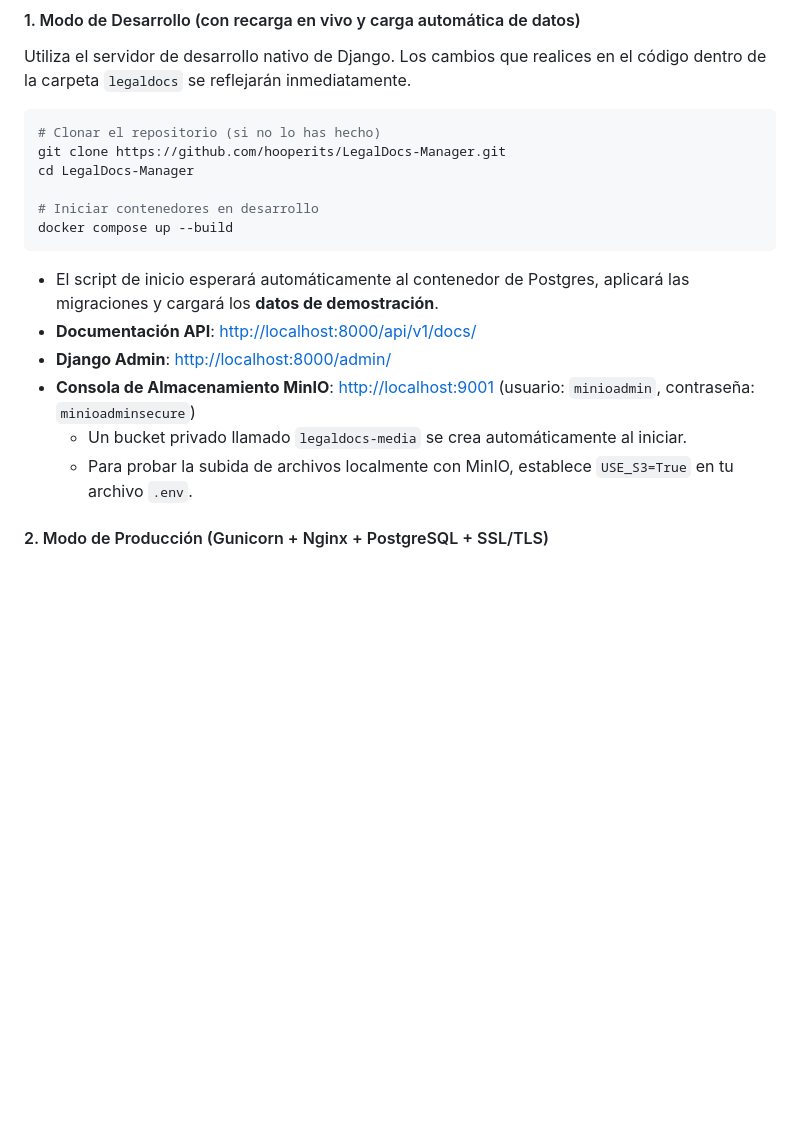
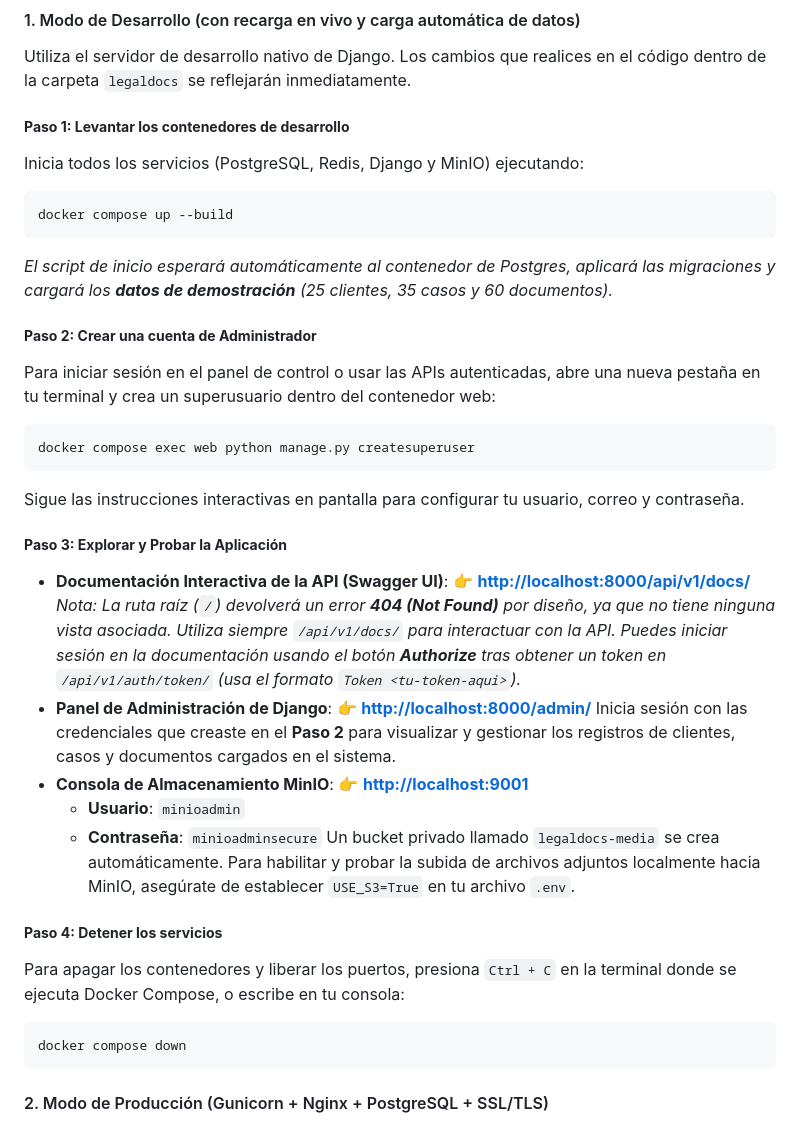
Before and after one commit to hooperits/LegalDocs-Manager, a Markdown page: README.md, the part around the change. Drawn GitHub-style; blank space fills up the shorter version.

Commit message:
docs: agregar guia paso a paso en readme para ejecucion local

````diff
--- a/README.md
+++ b/README.md
@@ -768,22 +768,39 @@ Docker Compose te permite levantar la arquitectura completa (base de datos y dep
 
 Utiliza el servidor de desarrollo nativo de Django. Los cambios que realices en el código dentro de la carpeta `legaldocs` se reflejarán inmediatamente.
 
+##### **Paso 1: Levantar los contenedores de desarrollo**
+Inicia todos los servicios (PostgreSQL, Redis, Django y MinIO) ejecutando:
 ```bash
-# Clonar el repositorio (si no lo has hecho)
-git clone https://github.com/hooperits/LegalDocs-Manager.git
-cd LegalDocs-Manager
-
-# Iniciar contenedores en desarrollo
 docker compose up --build
 ```
+*El script de inicio esperará automáticamente al contenedor de Postgres, aplicará las migraciones y cargará los **datos de demostración** (25 clientes, 35 casos y 60 documentos).*
 
-- El script de inicio esperará automáticamente al contenedor de Postgres, aplicará las migraciones y cargará los **datos de demostración**.
-- **Documentación API**: [http://localhost:8000/api/v1/docs/](http://localhost:8000/api/v1/docs/)
-- **Django Admin**: [http://localhost:8000/admin/](http://localhost:8000/admin/)
-- **Consola de Almacenamiento MinIO**: [http://localhost:9001](http://localhost:9001) (usuario: `minioadmin`, contraseña: `minioadminsecure`)
-  - Un bucket privado llamado `legaldocs-media` se crea automáticamente al iniciar.
-  - Para probar la subida de archivos localmente con MinIO, establece `USE_S3=True` en tu archivo `.env`.
+##### **Paso 2: Crear una cuenta de Administrador**
+Para iniciar sesión en el panel de control o usar las APIs autenticadas, abre una nueva pestaña en tu terminal y crea un superusuario dentro del contenedor web:
+```bash
+docker compose exec web python manage.py createsuperuser
+```
+Sigue las instrucciones interactivas en pantalla para configurar tu usuario, correo y contraseña.
 
+##### **Paso 3: Explorar y Probar la Aplicación**
+
+*   **Documentación Interactiva de la API (Swagger UI)**:
+    👉 **[http://localhost:8000/api/v1/docs/](http://localhost:8000/api/v1/docs/)**
+    *Nota: La ruta raíz (`/`) devolverá un error **404 (Not Found)** por diseño, ya que no tiene ninguna vista asociada. Utiliza siempre `/api/v1/docs/` para interactuar con la API. Puedes iniciar sesión en la documentación usando el botón **Authorize** tras obtener un token en `/api/v1/auth/token/` (usa el formato `Token <tu-token-aqui>`).*
+*   **Panel de Administración de Django**:
+    👉 **[http://localhost:8000/admin/](http://localhost:8000/admin/)**
+    Inicia sesión con las credenciales que creaste en el **Paso 2** para visualizar y gestionar los registros de clientes, casos y documentos cargados en el sistema.
+*   **Consola de Almacenamiento MinIO**:
+    👉 **[http://localhost:9001](http://localhost:9001)**
+    *   **Usuario**: `minioadmin`
+    *   **Contraseña**: `minioadminsecure`
+    Un bucket privado llamado `legaldocs-media` se crea automáticamente. Para habilitar y probar la subida de archivos adjuntos localmente hacia MinIO, asegúrate de establecer `USE_S3=True` en tu archivo `.env`.
+
+##### **Paso 4: Detener los servicios**
+Para apagar los contenedores y liberar los puertos, presiona `Ctrl + C` en la terminal donde se ejecuta Docker Compose, o escribe en tu consola:
+```bash
+docker compose down
+```
 
 #### 2. Modo de Producción (Gunicorn + Nginx + PostgreSQL + SSL/TLS)
 
````
